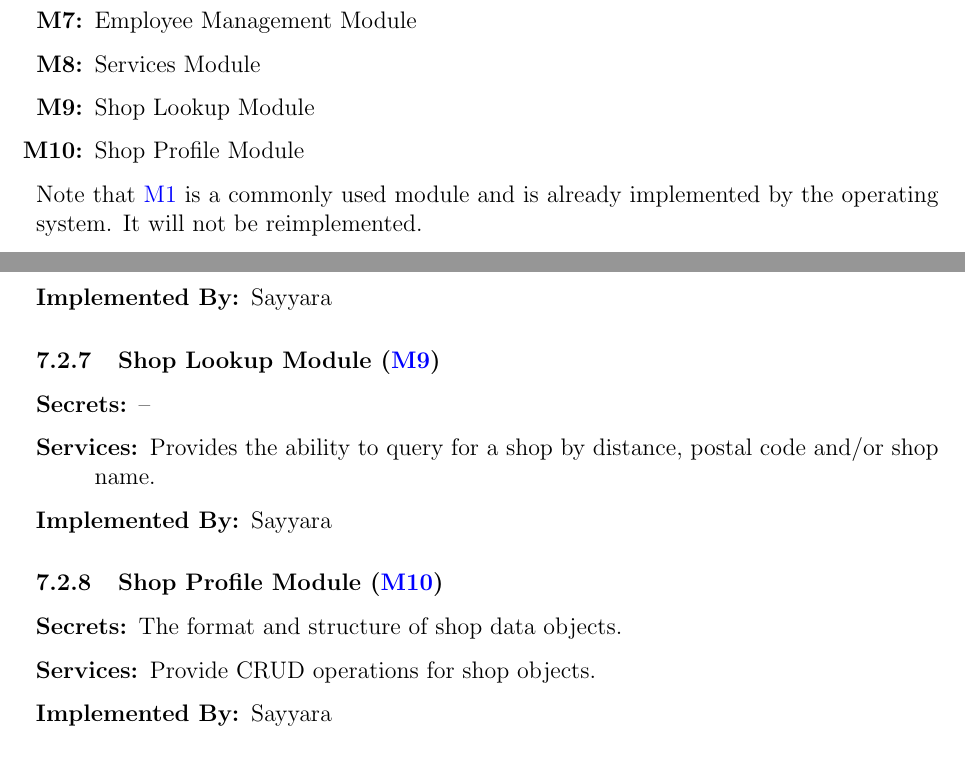
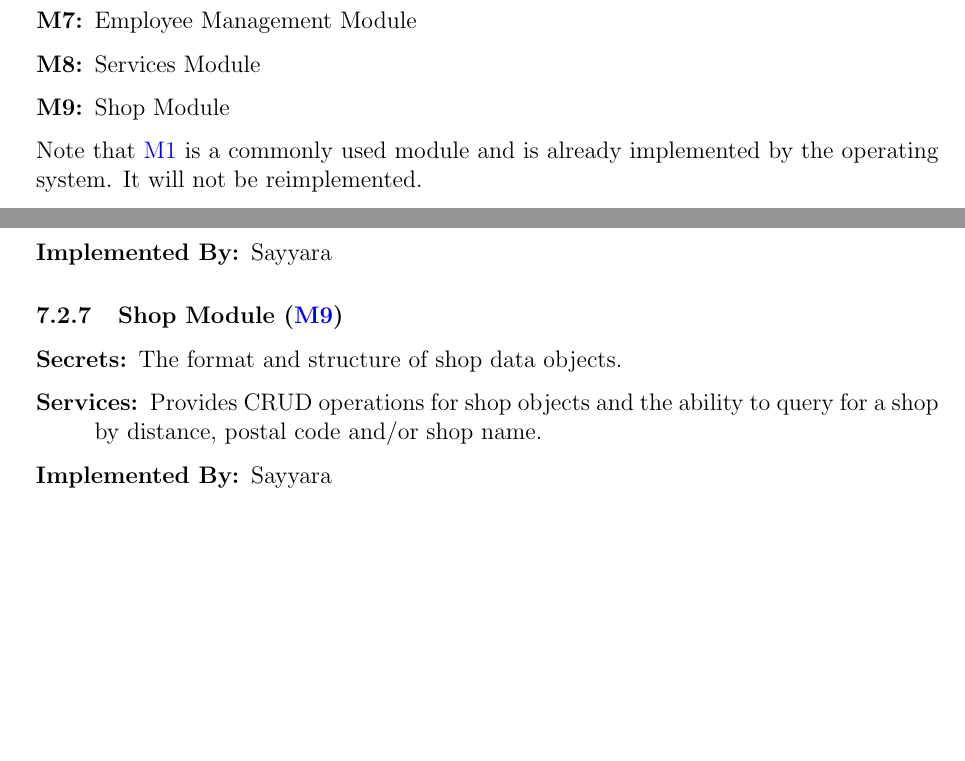
Before and after one commit to arkinmodi/project-sayyara, a LaTeX document (docs/Design/SoftArchitecture/MG.tex): two parts of pages 8 and 10 of 14, joined at a grey line, cut so that both start at the same text, the shorter picture padded with empty space. Compiled offline with pdfLaTeX.

Commit message:
[Design] [MG] Shop Profile & Shop Lookup Module (#414)
Relate https://github.com/arkinmodi/project-sayyara/issues/358
Relate https://github.com/arkinmodi/project-sayyara/issues/359

```diff
--- a/docs/Design/SoftArchitecture/MG.tex
+++ b/docs/Design/SoftArchitecture/MG.tex
@@ -195,8 +196,7 @@ hierarchy tree, are the modules that will actually be implemented.
 	\item \label{mWorkOrders} Work Orders Module
 	\item \label{mEmployeeManagement} Employee Management Module
 	\item \label{mServices} Services Module
-	\item \label{mShopLookup} Shop Lookup Module
-	\item \label{mShopProfile} Shop Profile Module
+	\item \label{mShop} Shop Module
 \end{enumerate}
 
 Note that \ref{mHH} is a commonly used module and is already implemented by the operating system.
@@ -338,20 +337,12 @@ means that the module is not a leaf and will not have to be implemented.
 		% \item[Type of Module:]
 \end{description}
 
-\subsubsection{Shop Lookup Module (\ref{mShopLookup})}
-
-\begin{description}
-	\item[Secrets:] --
-	\item[Services:] Provides the ability to query for a shop by distance, postal code and/or shop name.
-	\item[Implemented By:] \progname{}
-		% \item[Type of Module:]
-\end{description}
-
-\subsubsection{Shop Profile Module (\ref{mShopProfile})}
+\subsubsection{Shop Module (\ref{mShop})}
 
 \begin{description}
 	\item[Secrets:] The format and structure of shop data objects.
-	\item[Services:] Provide CRUD operations for shop objects.
+	\item[Services:] Provides CRUD operations for shop objects and the ability to query for a shop by
+		distance, postal code and/or shop name.
 	\item[Implemented By:] \progname{}
 		% \item[Type of Module:]
 \end{description}
```
Also changed, not shown: docs/Design/SoftArchitecture/MG.tex (6 more changed lines).
